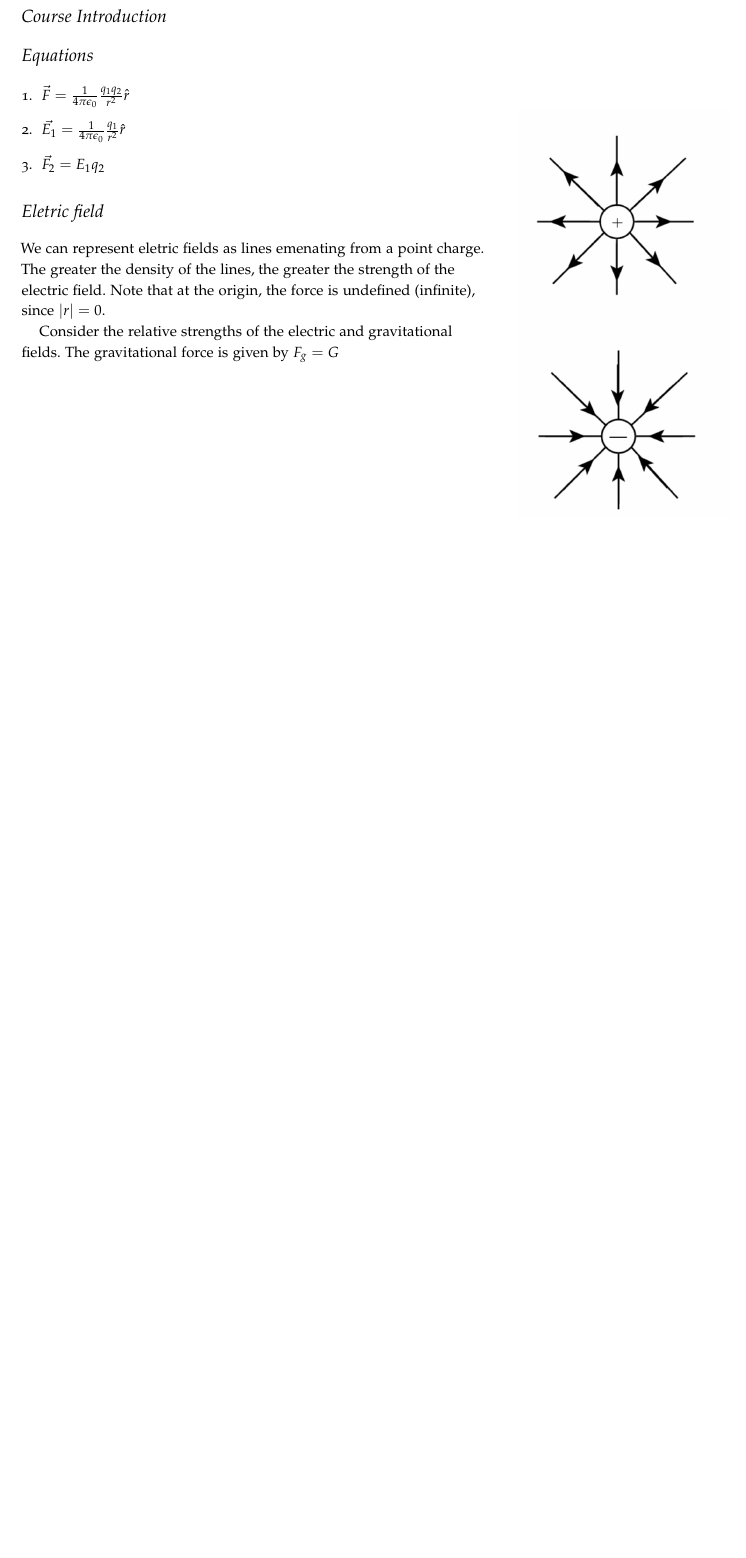
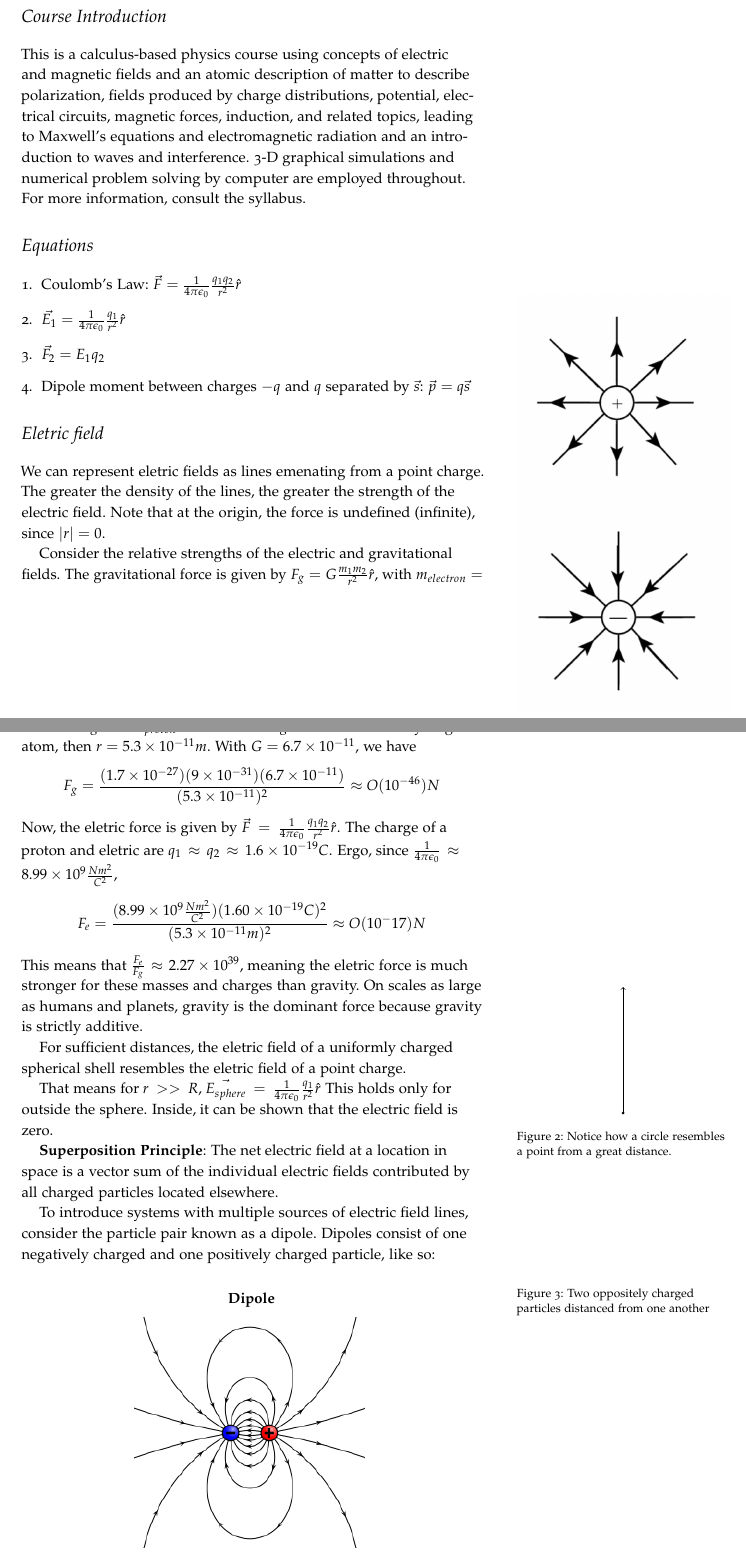
Before and after one commit to zkeulr/Notes, a LaTeX document (PHYS272Notes.tex): part of the page before the commit and two parts of pages 1 and 2 of 3 after it, the two joined at a grey line, cut so that both start at the same text, the shorter picture padded with empty space. Compiled offline with pdfLaTeX.

Commit message:
Add PHYS 27200

```diff
--- a/PHYS272Notes.tex
+++ b/PHYS272Notes.tex
@@ -12,12 +12,13 @@
 \usepackage{amsmath,amsthm}
 \usetikzlibrary{shapes}
 \usetikzlibrary{positioning}
+
 % Set up the images/graphics package
 \usepackage{graphicx}
 \setkeys{Gin}{width=\linewidth,totalheight=\textheight,keepaspectratio}
 \graphicspath{{.}}
 
-\title{Notes for ECE 26400 - Advanced C Programming}
+\title{Notes for PHYS 27200 - Electric And Magnetic Interactions}
 \author[Ezekiel Ulrich]{Ezekiel Ulrich}
 \date{\today}  % if the \date{} command is left out, the current date will be used
 
@@ -58,12 +62,19 @@ These are lecture notes for fall 2023 ECE 26400 at Purdue. Modify, use, and dist
 
 \section{Course Introduction}
 
+This is a calculus-based physics course using concepts of electric and magnetic fields and an atomic description of
+matter to describe polarization, fields produced by charge distributions, potential, electrical circuits,
+magnetic forces, induction, and related topics, leading to Maxwell's equations and electromagnetic
+radiation and an introduction to waves and interference. 3-D graphical simulations and numerical problem
+solving by computer are employed throughout. For more information, consult the syllabus.
+
 \section{Equations}
 
 \begin{enumerate}
-    \item $\vec{F} = \frac{1}{4\pi \epsilon_0}\frac{q_1 q_2}{r^2}\hat{r}$
+    \item Coulomb's Law: $\vec{F} = \frac{1}{4\pi \epsilon_0}\frac{q_1 q_2}{r^2}\hat{r}$
     \item $\vec{E_1} = \frac{1}{4\pi \epsilon_0}\frac{q_1}{r^2}\hat{r}$
     \item $\vec{F_2} = E_1 q_2$
+    \item Dipole moment between charges $-q$ and $q$ separated by $\vec{s}$: $\vec{p} = q\vec{s}$
 
 \end{enumerate}
 
@@ -84,3 +91,51 @@ $F_g = G\frac{}{}$
     \label{fig:electric-field-lines-point-charge}
 \end{marginfigure}
 
+Consider the relative strengths of the electric and
+gravitational fields. The gravitational force is given by
+$F_g = G\frac{m_1m_2}{r^2}\hat{r}$, with $m_{electron} = 9 \times 10^{-31} kg$
+and $m_{proton} = 1.7 \times 10^{-27} kg$. If we consider a hydrogen atom,
+then $r = 5.3 \times 10^{-11} m$. With $G = 6.7 \times 10^{-11}$, we have
+\[F_g = \frac{(1.7 \times 10^{-27})(9 \times 10^{-31})(6.7 \times 10^{-11})}{(5.3 \times 10^{-11})^2} \approx O(10^{-46})N\]
+Now, the eletric force is given by $\vec{F} = \frac{1}{4\pi \epsilon_0}\frac{q_1 q_2}{r^2}\hat{r}$.
+The charge of a proton and eletric are $q_1 \approx q_2 \approx 1.6 \times 10^{-19} C$.
+Ergo, since $\frac{1}{4\pi \epsilon_0} \approx 8.99 \times 10^9 \frac{Nm^2}{C^2}$,
+\[F_e = \frac{(8.99 \times 10^9 \frac{Nm^2}{C^2})(1.60\times10^{-19}C)^2}{(5.3\times10^{-11}m)^2} \approx O(10^-17)N\]
+This means that $\frac{F_e}{F_g}\approx 2.27 \times 10^{39}$, meaning the eletric force is
+much stronger for these masses and charges than gravity. On scales as large as humans and planets,
+gravity is the dominant force because gravity is strictly additive.
+
+For sufficient distances, the eletric field
+of a uniformly charged spherical shell resembles
+the eletric field of a point charge.
+
+\begin{marginfigure}
+    \begin{center}
+    \begin{tikzpicture}
+        % Dot
+        \fill (0,0) circle (1pt);
+        % Arrow
+        \draw[->] (0,0) -- (0,3);
+    \end{tikzpicture}
+    \end{center}
+
+    \caption{Notice how a circle resembles a point from a great distance.}
+    \label{fig:long-distance-point-sphere}
+\end{marginfigure}
+
+That means for $r>>R$, $\vec{E_{sphere}} = \frac{1}{4\pi \epsilon_0}\frac{q_1}{r^2}\hat{r}$
+This holds only for outside the sphere. Inside, it can be shown that the electric field is zero.
+
+\defn{Superposition Principle}{The net electric field at a location in space is a
+vector sum of the individual electric fields contributed by all
+charged particles located elsewhere.}
+
+To introduce systems with multiple sources of electric field lines, consider
+the particle pair known as a dipole. Dipoles consist of one negatively charged
+and one positively charged particle, like so:
+\begin{figure}
+    \centering
+    \textbf{Dipole}\par\medskip
+    \includegraphics[width=\textwidth / 2]{VFPt_dipole_electric.svg.png}
+    \caption{Two oppositely charged particles distanced from one another}
+\end{figure}
```
Also changed, not shown: PHYS272Notes.pdf (added), VFPt_dipole_electric.svg.png (added), PHYS272Notes.tex (21 more changed lines), 1 other file.
